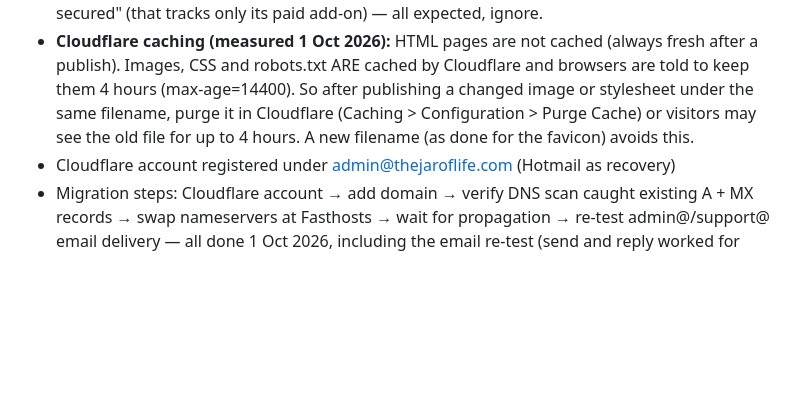
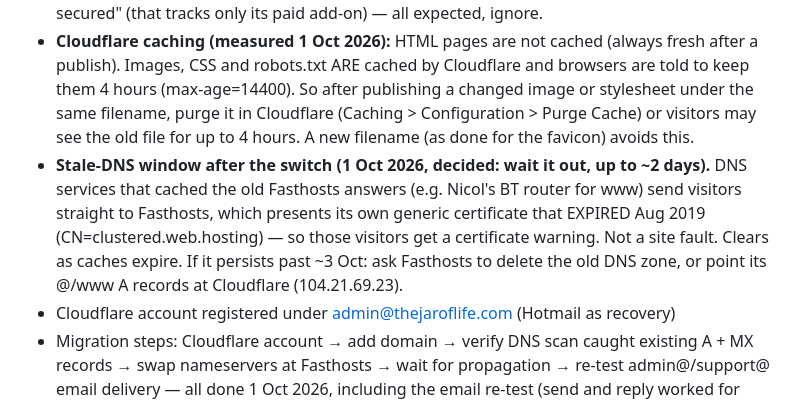
Before and after one commit to NicolJarvie/first-pr-practice, a Markdown page: WEBSITE_PLAN.md, the part around the change. Rendered like a GitHub page; blank space fills up the shorter version.

Commit message:
WEBSITE_PLAN: record the stale-DNS window and Fasthosts' expired origin certificate
Co-Authored-By: Claude Opus 5.5 <noreply@anthropic.com>

```diff
--- a/WEBSITE_PLAN.md
+++ b/WEBSITE_PLAN.md
@@ -15,6 +15,7 @@ Handoff notes from planning done in Claude chat. Read this at session start for
 - Decided 1 Oct 2026: **no www-to-root redirect.** www.thejaroflife.com serves the same pages; every page's canonical tag already names https://thejaroflife.com as the main address. Don't propose it again.
 - **DNS is managed in Cloudflare now, not Fasthosts.** Any record change (email, subdomains) is made in Cloudflare's DNS page; Fasthosts' Advanced DNS no longer has any effect. Fasthosts' panel will keep showing "Web server IP" and "Advanced DNS" warnings and "SSL certificate: not secured" (that tracks only its paid add-on) — all expected, ignore.
 - **Cloudflare caching (measured 1 Oct 2026):** HTML pages are not cached (always fresh after a publish). Images, CSS and robots.txt ARE cached by Cloudflare and browsers are told to keep them 4 hours (max-age=14400). So after publishing a changed image or stylesheet under the same filename, purge it in Cloudflare (Caching > Configuration > Purge Cache) or visitors may see the old file for up to 4 hours. A new filename (as done for the favicon) avoids this.
+- **Stale-DNS window after the switch (1 Oct 2026, decided: wait it out, up to ~2 days).** DNS services that cached the old Fasthosts answers (e.g. Nicol's BT router for www) send visitors straight to Fasthosts, which presents its own generic certificate that EXPIRED Aug 2019 (CN=clustered.web.hosting) — so those visitors get a certificate warning. Not a site fault. Clears as caches expire. If it persists past ~3 Oct: ask Fasthosts to delete the old DNS zone, or point its @/www A records at Cloudflare (104.21.69.23).
 - Cloudflare account registered under admin@thejaroflife.com (Hotmail as recovery)
 - Migration steps: Cloudflare account → add domain → verify DNS scan caught existing A + MX records → swap nameservers at Fasthosts → wait for propagation → re-test admin@/support@ email delivery — all done 1 Oct 2026, including the email re-test (send and reply worked for support@ and admin@)
 - Cloudflare SSL setting: choose **Flexible** (Fasthosts has no SSL certificate on the server, so "Full" would show a Cloudflare error). Turn on **Always Use HTTPS**. After the switch, check the site has the padlock and send test emails to support@ and admin@.
```
